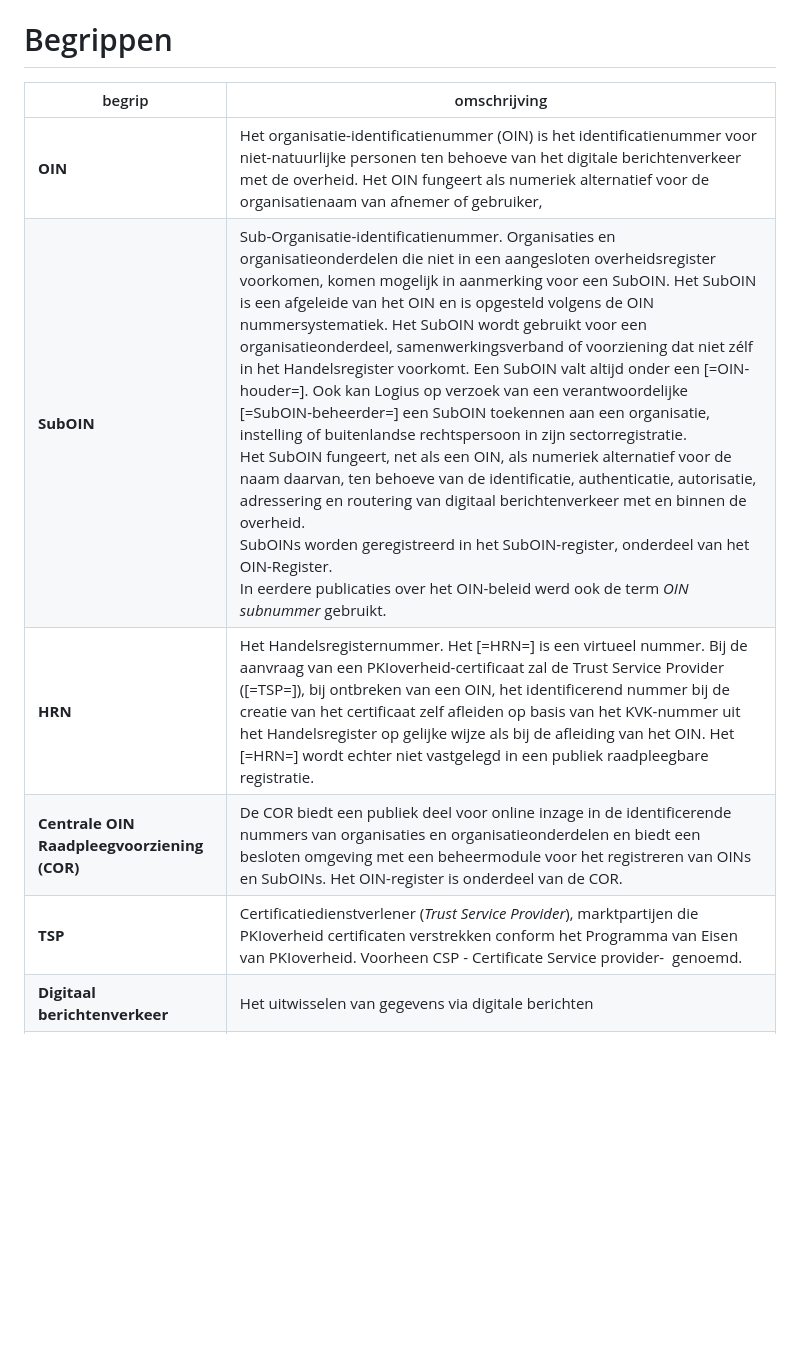
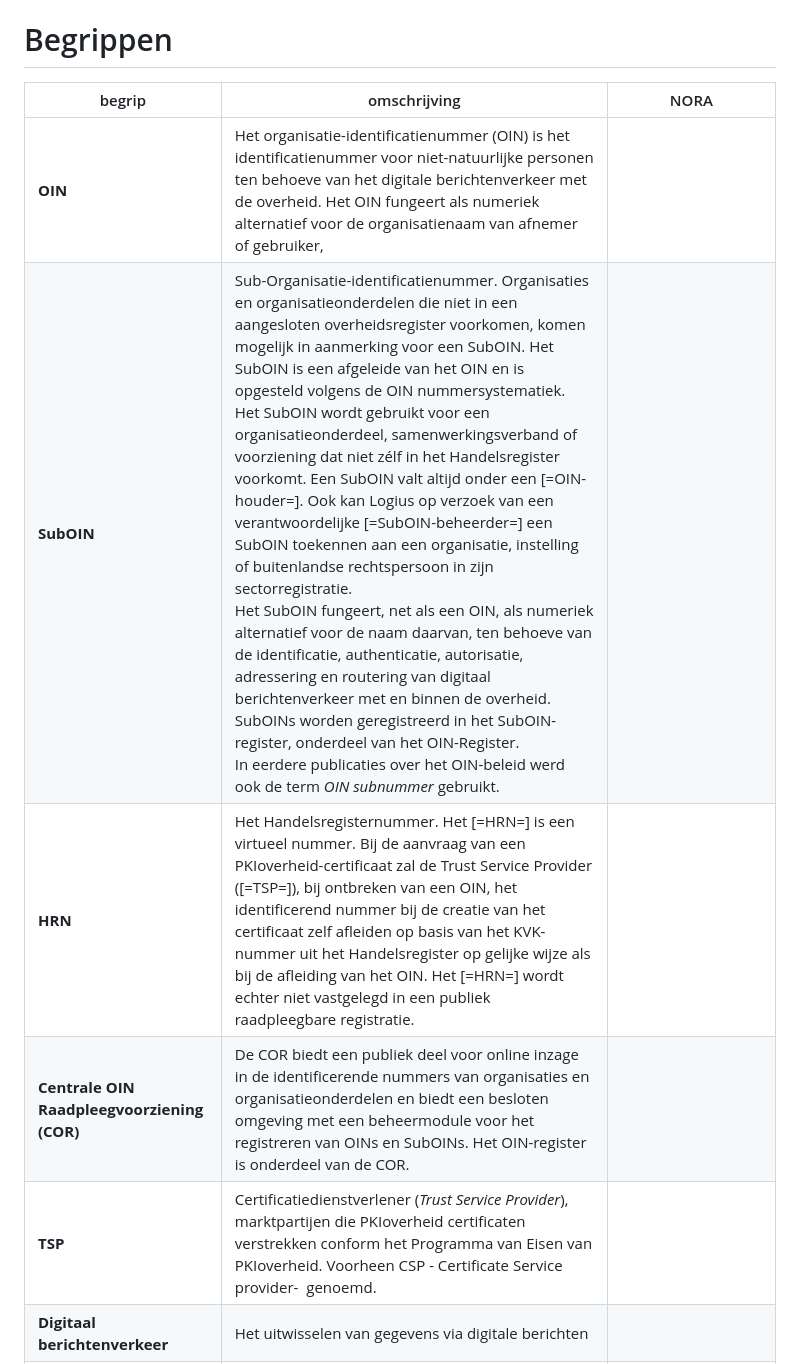
Before and after one commit to Logius-standaarden/OIN-Stelsel, a Markdown page: ch08_Bijlage A - Begrippen.md, the part around the change printed below. GitHub-like rendering; blank space fills up the shorter version.

Commit message:
Update ch08_Bijlage A - Begrippen.md
NORA kolom voor links naar de NORA begrippen

```diff
--- a/ch08_Bijlage A - Begrippen.md
+++ b/ch08_Bijlage A - Begrippen.md
@@ -2,11 +2,11 @@
 
 
 
-|begrip|omschrijving|
-|---|---|
-|**<dfn>OIN</dfn>**|Het organisatie-identificatienummer (OIN) is het identificatienummer voor niet-natuurlijke personen ten behoeve van het digitale berichtenverkeer met de overheid. Het OIN fungeert als numeriek alternatief voor de organisatienaam van afnemer of gebruiker,|
-|**<dfn data-lt="SubOINs">SubOIN</dfn>**| Sub-Organisatie-identificatienummer. Organisaties en organisatieonderdelen die niet in een aangesloten overheidsregister voorkomen, komen mogelijk in aanmerking voor een SubOIN. Het SubOIN is een afgeleide van het OIN en is opgesteld volgens de OIN nummersystematiek. Het SubOIN wordt gebruikt voor een organisatieonderdeel, samenwerkingsverband of voorziening dat niet zélf in het Handelsregister voorkomt. Een SubOIN valt altijd onder een [=OIN-houder=]. Ook kan Logius op verzoek van een verantwoordelijke [=SubOIN-beheerder=] een SubOIN toekennen aan een organisatie, instelling of buitenlandse rechtspersoon in zijn sectorregistratie.<br>Het SubOIN fungeert, net als een OIN, als numeriek alternatief voor de naam daarvan, ten behoeve van de identificatie, authenticatie, autorisatie, adressering en routering van digitaal berichtenverkeer met en binnen de overheid.<br> SubOINs worden geregistreerd in het SubOIN-register, onderdeel van het OIN-Register.<br> In eerdere publicaties over het OIN-beleid werd ook de term *OIN subnummer* gebruikt. |
-|**<dfn>HRN</dfn>**|Het Handelsregisternummer. Het [=HRN=] is een virtueel nummer. Bij de aanvraag van een PKIoverheid-certificaat zal de Trust Service Provider ([=TSP=]), bij ontbreken van een OIN, het identificerend nummer bij de creatie van het certificaat zelf afleiden op basis van het KVK-nummer uit het Handelsregister op gelijke wijze als bij de afleiding van het OIN. Het [=HRN=]  wordt echter niet vastgelegd in een publiek raadpleegbare registratie.|
-|**<dfn data-lt="COR">Centrale OIN Raadpleegvoorziening</dfn> (COR)**|De COR biedt een publiek deel voor online inzage in de identificerende nummers van organisaties en organisatieonderdelen en biedt een besloten omgeving met een beheermodule voor het registreren van OINs en SubOINs. Het OIN-register is onderdeel van de COR.|
-|**<dfn>TSP</dfn>**|Certificatiedienstverlener (*Trust Service Provider*), marktpartijen die PKIoverheid certificaten verstrekken conform het Programma van Eisen van PKIoverheid. Voorheen CSP - Certificate Service provider-  genoemd.|
+|begrip|omschrijving|NORA|
+|---|---|---|
+|**<dfn>OIN</dfn>**|Het organisatie-identificatienummer (OIN) is het identificatienummer voor niet-natuurlijke personen ten behoeve van het digitale berichtenverkeer met de overheid. Het OIN fungeert als numeriek alternatief voor de organisatienaam van afnemer of gebruiker,| |
+|**<dfn data-lt="SubOINs">SubOIN</dfn>**| Sub-Organisatie-identificatienummer. Organisaties en organisatieonderdelen die niet in een aangesloten overheidsregister voorkomen, komen mogelijk in aanmerking voor een SubOIN. Het SubOIN is een afgeleide van het OIN en is opgesteld volgens de OIN nummersystematiek. Het SubOIN wordt gebruikt voor een organisatieonderdeel, samenwerkingsverband of voorziening dat niet zélf in het Handelsregister voorkomt. Een SubOIN valt altijd onder een [=OIN-houder=]. Ook kan Logius op verzoek van een verantwoordelijke [=SubOIN-beheerder=] een SubOIN toekennen aan een organisatie, instelling of buitenlandse rechtspersoon in zijn sectorregistratie.<br>Het SubOIN fungeert, net als een OIN, als numeriek alternatief voor de naam daarvan, ten behoeve van de identificatie, authenticatie, autorisatie, adressering en routering van digitaal berichtenverkeer met en binnen de overheid.<br> SubOINs worden geregistreerd in het SubOIN-register, onderdeel van het OIN-Register.<br> In eerdere publicaties over het OIN-beleid werd ook de term *OIN subnummer* gebruikt. | |
+|**<dfn>HRN</dfn>**|Het Handelsregisternummer. Het [=HRN=] is een virtueel nummer. Bij de aanvraag van een PKIoverheid-certificaat zal de Trust Service Provider ([=TSP=]), bij ontbreken van een OIN, het identificerend nummer bij de creatie van het certificaat zelf afleiden op basis van het KVK-nummer uit het Handelsregister op gelijke wijze als bij de afleiding van het OIN. Het [=HRN=]  wordt echter niet vastgelegd in een publiek raadpleegbare registratie.| |
+|**<dfn data-lt="COR">Centrale OIN Raadpleegvoorziening</dfn> (COR)**|De COR biedt een publiek deel voor online inzage in de identificerende nummers van organisaties en organisatieonderdelen en biedt een besloten omgeving met een beheermodule voor het registreren van OINs en SubOINs. Het OIN-register is onderdeel van de COR.| |
+|**<dfn>TSP</dfn>**|Certificatiedienstverlener (*Trust Service Provider*), marktpartijen die PKIoverheid certificaten verstrekken conform het Programma van Eisen van PKIoverheid. Voorheen CSP - Certificate Service provider-  genoemd.| |
 |**Digitaal berichtenverkeer**|Het uitwisselen van gegevens via digitale berichten|
```
Also changed, not shown: other parts of ch08_Bijlage A - Begrippen.md (+15 -15 lines).
